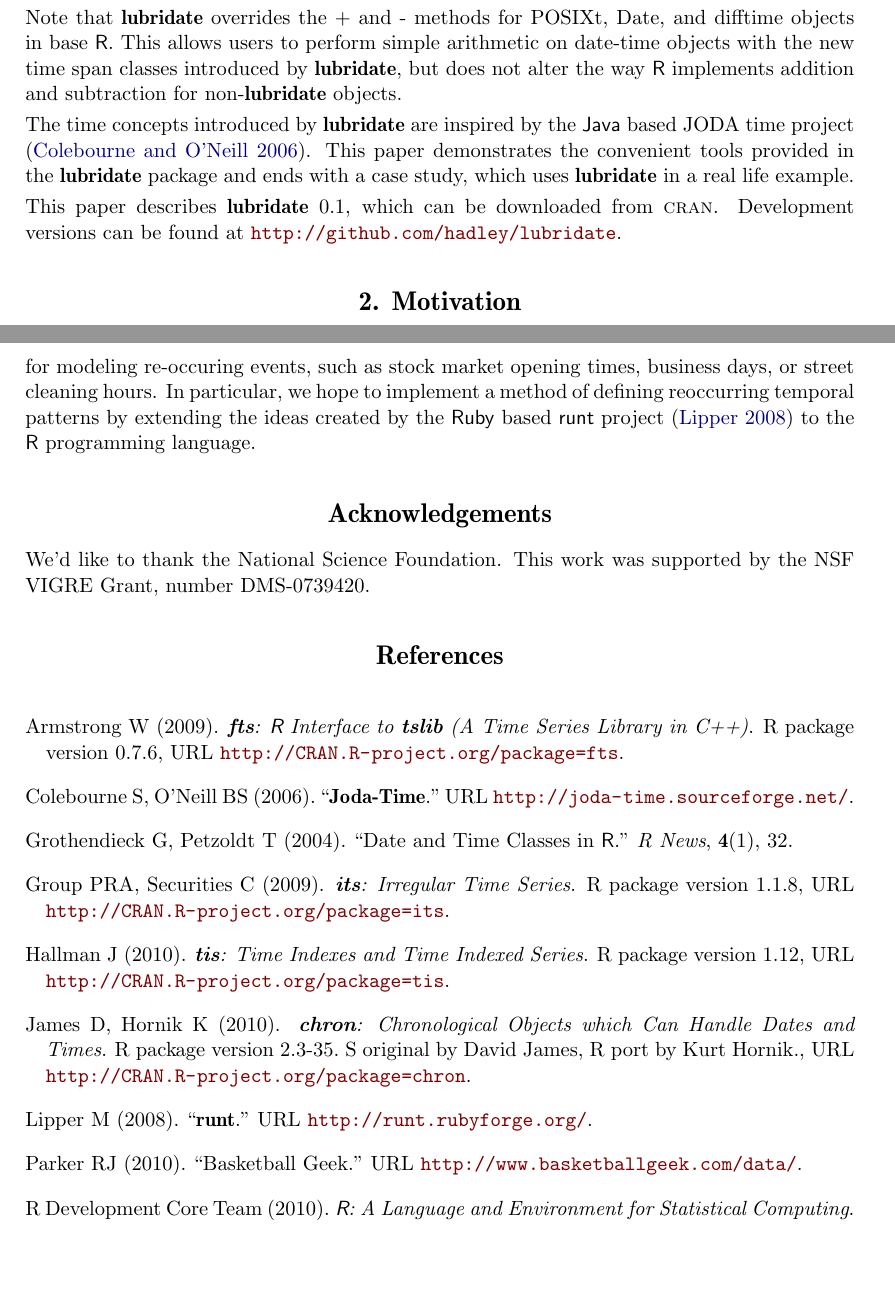
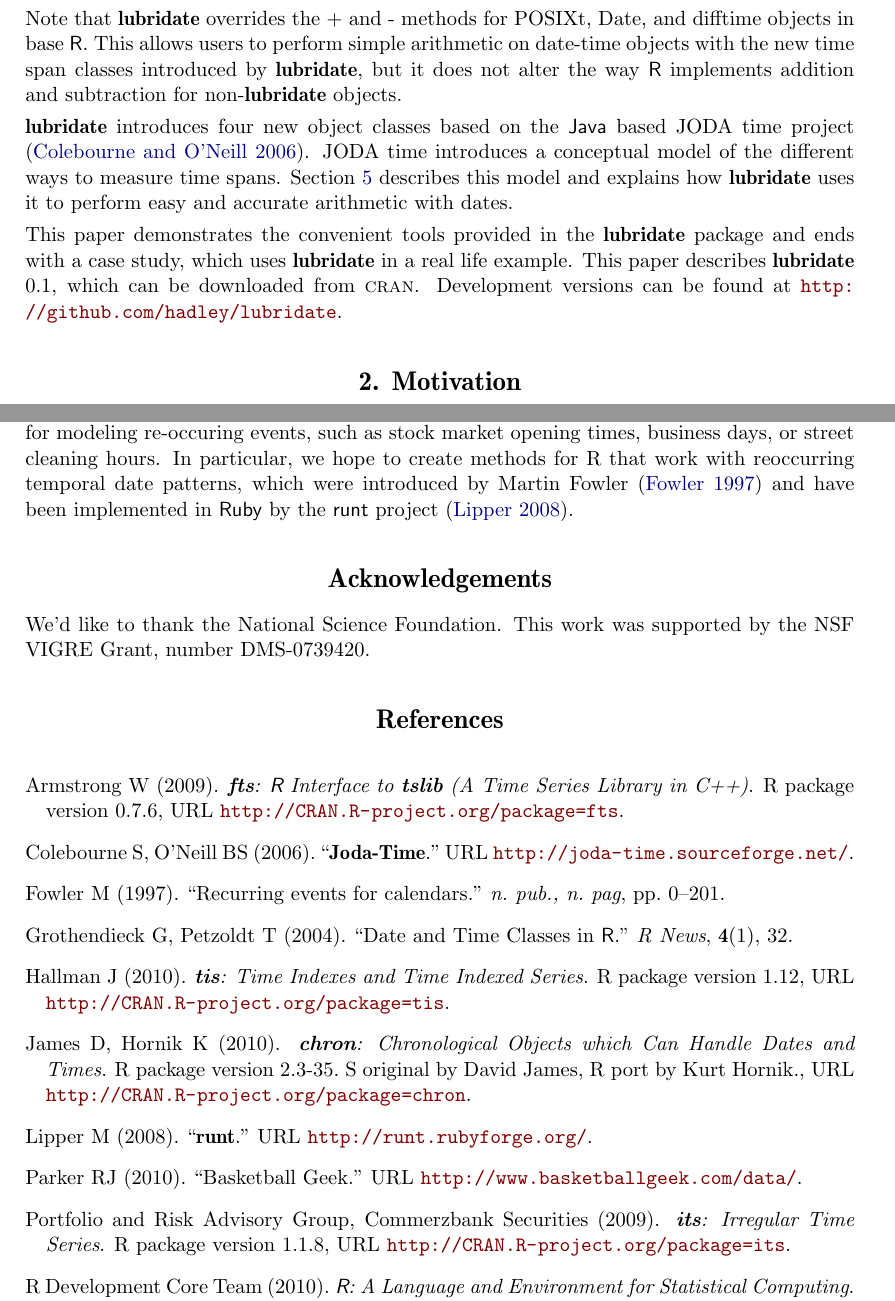
Before and after one commit to tidyverse/lubridate, a LaTeX document (paper/lubridate.tex): two parts of pages 2 and 21 of 22, joined at a grey line, cut so that both start at the same text, the shorter picture padded with empty space. Compiled offline with pdfLaTeX.

Commit message:
editing paper

```diff
--- a/paper/lubridate.tex
+++ b/paper/lubridate.tex
@@ -56,11 +56,14 @@
 
 \pkg{lubridate} uses an intuitive user interface inspired by the date libraries of object oriented programming languages.  \pkg{lubridate} methods are compatible with a wide-range of common date-time objects. These include character strings, POSIXct, POSIXlt, Date, \pkg{chron} ~\citep{chron}, \pkg{fCalendar} ~\citep{fCalendar}, \pkg{zoo} ~\citep{zoo}, \pkg{xts} ~\citep{xts}, \pkg{its} ~\citep{its}, \pkg{tis} ~\citep{tis}, \pkg{timeSeries} ~\citep{timeSeries}, \pkg{fts} ~\citep{fts}, and \pkg{tseries} ~\citep{tseries} objects.
 
-Note that \pkg{lubridate} overrides the + and - methods for POSIXt, Date, and difftime objects in base \proglang{R}. This allows users to perform simple arithmetic on date-time objects with the new time span classes introduced by \pkg{lubridate}, but does not alter the way \proglang{R} implements addition and subtraction for non-\pkg{lubridate} objects.
+Note that \pkg{lubridate} overrides the + and - methods for POSIXt, Date, and difftime objects in base \proglang{R}. This allows users to perform simple arithmetic on date-time objects with the new time span classes introduced by \pkg{lubridate}, but it does not alter the way \proglang{R} implements addition and subtraction for non-\pkg{lubridate} objects.
 
-The time concepts introduced by \pkg{lubridate} are inspired by the \proglang{Java} based JODA time project \citep{jodatime}. This paper demonstrates the convenient tools provided in the \pkg{lubridate} package and ends with a case study, which uses \pkg{lubridate} in a real life example.
+\pkg{lubridate} introduces four new object classes based on the \proglang{Java} based JODA time project \citep{jodatime}. JODA time introduces a conceptual model of the different ways to measure time spans. Section~\ref{sec:types} describes this model and explains how \pkg{lubridate} uses it to perform easy and accurate arithmetic with dates.
 
-This paper describes \pkg{lubridate} 0.1, which can be downloaded from {\sc cran}. Development versions can be found at \url{http://github.com/hadley/lubridate}.
+
+% The time concepts introduced by \pkg{lubridate} are inspired by the \proglang{Java} based JODA time project \citep{jodatime}. This paper demonstrates the convenient tools provided in the \pkg{lubridate} package and ends with a case study, which uses \pkg{lubridate} in a real life example.
+
+This paper demonstrates the convenient tools provided in the \pkg{lubridate} package and ends with a case study, which uses \pkg{lubridate} in a real life example. This paper describes \pkg{lubridate} 0.1, which can be downloaded from {\sc cran}. Development versions can be found at \url{http://github.com/hadley/lubridate}.
 
 \section{Motivation}
 
@@ -725,7 +728,7 @@
 
 Base \proglang{R} handles many of these difficulties, but not all. Moreover, base \proglang{R}'s date-time methods are often complicated, confusing, and prone to change for different date-time classes. \pkg{lubridate} makes it to easier to work with date-time data in \proglang{R}. The package provides a set of standard methods for most common date-time classes. These methods make it simple to parse, manipulate, and perform math on date-time objects. By implementing the time concepts pioneered by the \proglang{Java} based JODA time project, \pkg{lubridate} helps researchers perform precise calculations as well as model tricky time-related processes. \pkg{lubridate} also makes it simple to switch date-times between time zones and to advantageously use or ignore daylight savings time.
 
-Future work on the \pkg{lubridate} package will develop methods for handling partial dates and for modeling re-occuring events, such as stock market opening times, business days, or street cleaning hours. In particular, we hope to implement a method of defining reoccurring temporal patterns by extending the ideas created by the \proglang{Ruby} based \proglang{runt} project \citep{runts} to the \proglang{R} programming language.
+Future work on the \pkg{lubridate} package will develop methods for handling partial dates and for modeling re-occuring events, such as stock market opening times, business days, or street cleaning hours. In particular, we hope to create methods for R that work with reoccurring temporal date patterns, which were introduced by Martin Fowler \citep{fowler} and have been implemented in \proglang{Ruby} by the \proglang{runt} project \citep{runts}.
 
 \section*{Acknowledgements}
 We'd like to thank the National Science Foundation. This work was supported by the NSF VIGRE Grant, number  DMS-0739420.
```
Also changed, not shown: paper/lubridate.bib (+13 -3 lines), paper/lubridate.bbl, 1 other file.
